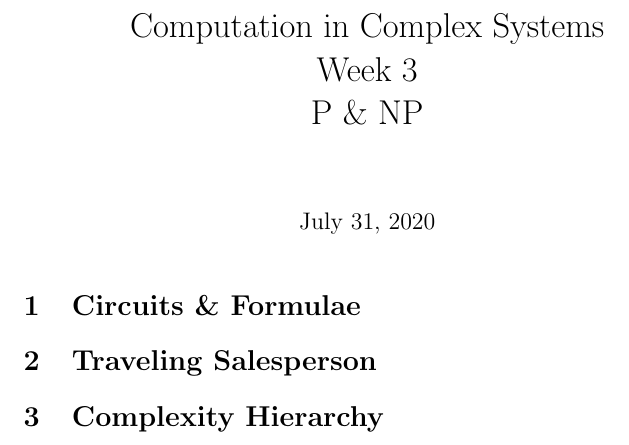
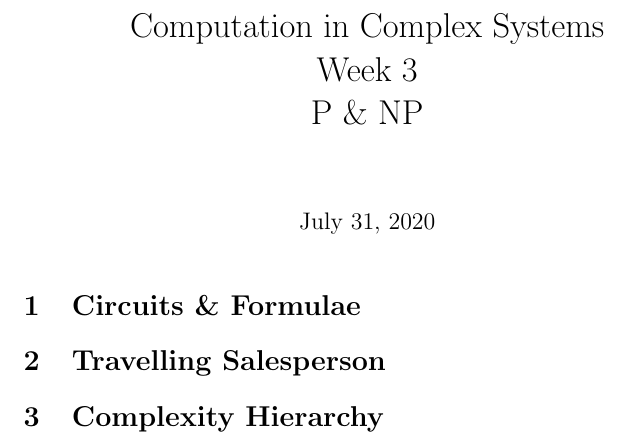
Before and after one commit to weka511/complexity, a LaTeX problem sheet (computations/exam3.tex): part of the page, cut so that both start at the same text. Compiled offline with pdfLaTeX.

Commit message:
Minor tweak

```diff
--- a/computations/exam3.tex
+++ b/computations/exam3.tex
@@ -26,7 +26,7 @@
 
 \section{Circuits \& Formulae}
 
-\section{Traveling Salesperson}
+\section{Travelling Salesperson}
 
 \section{Complexity Hierarchy}
 
```
